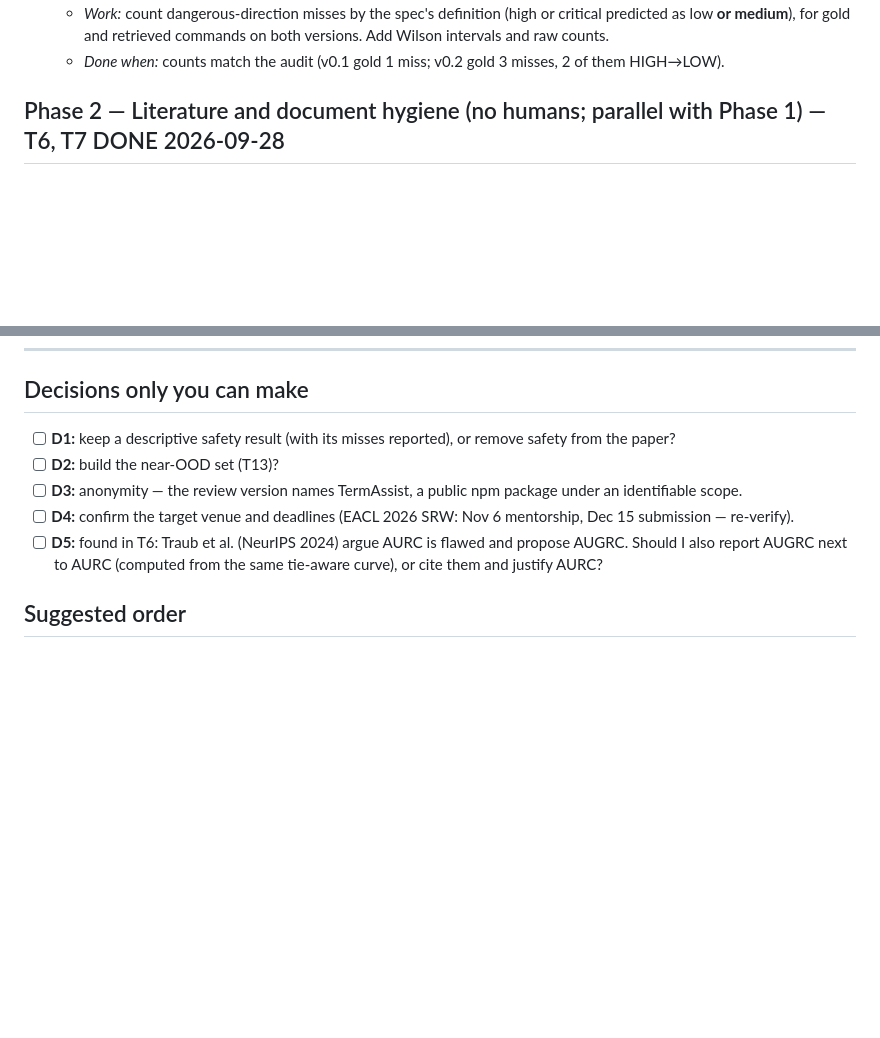
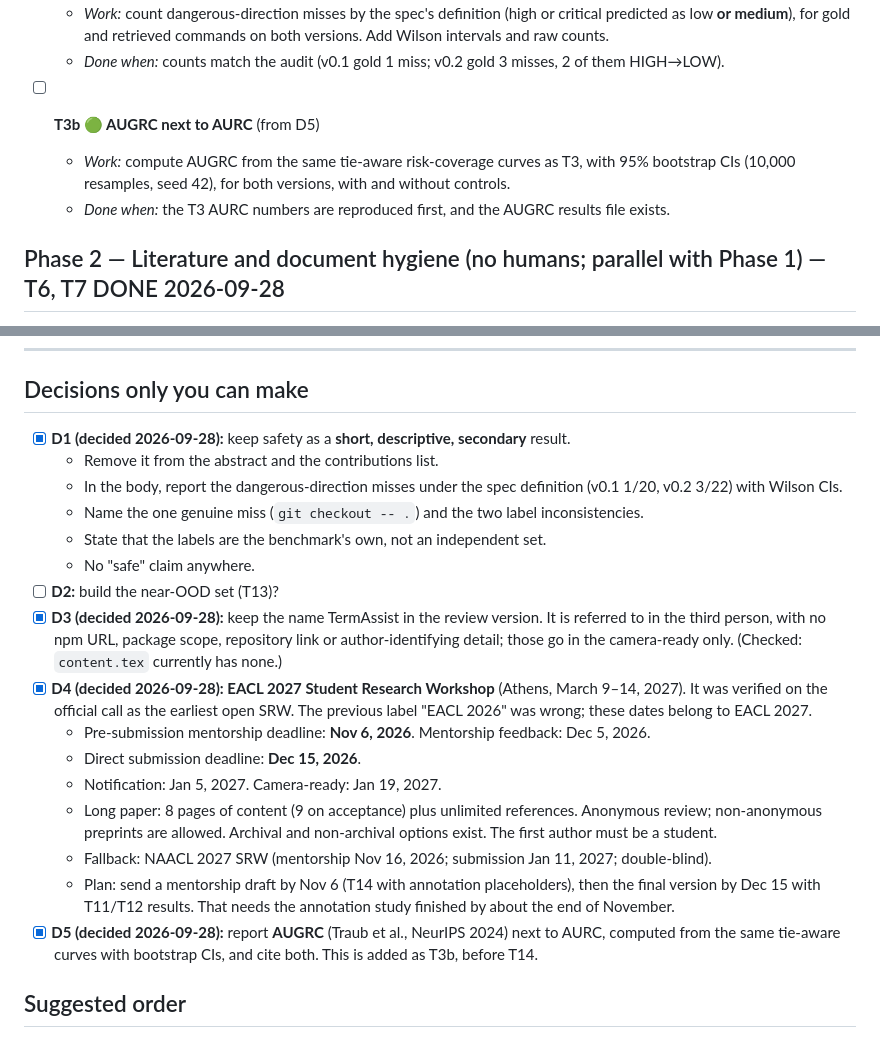
Before and after one commit to Manoj-ruler/man_cli, a Markdown page: research/PLAN_TASKS.md, 2 parts joined by grey strips. Drawn GitHub-style; blank space fills up the shorter version.

Commit message:
research: record decisions D1, D3, D4, D5 in the task tracker
- D1: safety kept as a short descriptive secondary result (misses with Wilson CIs, the genuine
  miss, label caveat); removed from the abstract and contributions.
- D3: keep the TermAssist name in the review version, in the third person, with no URL, scope
  or author-identifying detail.
- D4: EACL 2027 SRW, verified on the official call (mentorship Nov 6, 2026; submission Dec 15,
  2026; notification Jan 5, 2027). Corrects the earlier "EACL 2026" label. Fallback: NAACL 2027 SRW.
- D5: report AUGRC next to AURC (new task T3b).

Co-Authored-By: Claude Opus 5.5 <noreply@anthropic.com>

```diff
--- a/research/PLAN_TASKS.md
+++ b/research/PLAN_TASKS.md
@@ -36,6 +36,10 @@ Every new script must first reproduce the current reported values and refuse to
 - [x] **T5 ✅ Safety recount**
   - *Work:* count dangerous-direction misses by the spec's definition (high or critical predicted as low **or medium**), for gold and retrieved commands on both versions. Add Wilson intervals and raw counts.
   - *Done when:* counts match the audit (v0.1 gold 1 miss; v0.2 gold 3 misses, 2 of them HIGH→LOW).
+
+- [ ] **T3b 🟢 AUGRC next to AURC** (from D5)
+  - *Work:* compute AUGRC from the same tie-aware risk-coverage curves as T3, with 95% bootstrap CIs (10,000 resamples, seed 42), for both versions, with and without controls.
+  - *Done when:* the T3 AURC numbers are reproduced first, and the AUGRC results file exists.
 
 ## Phase 2 — Literature and document hygiene (no humans; parallel with Phase 1) — T6, T7 DONE 2026-09-28
 
@@ -108,11 +112,22 @@ Every new script must first reproduce the current reported values and refuse to
 
 ## Decisions only you can make
 
-- [ ] **D1:** keep a descriptive safety result (with its misses reported), or remove safety from the paper?
+- [x] **D1 (decided 2026-09-28):** keep safety as a **short, descriptive, secondary** result.
+  - Remove it from the abstract and the contributions list.
+  - In the body, report the dangerous-direction misses under the spec definition (v0.1 1/20, v0.2 3/22) with Wilson CIs.
+  - Name the one genuine miss (`git checkout -- .`) and the two label inconsistencies.
+  - State that the labels are the benchmark's own, not an independent set.
+  - No "safe" claim anywhere.
 - [ ] **D2:** build the near-OOD set (T13)?
-- [ ] **D3:** anonymity — the review version names TermAssist, a public npm package under an identifiable scope.
-- [ ] **D4:** confirm the target venue and deadlines (EACL 2026 SRW: Nov 6 mentorship, Dec 15 submission — re-verify).
-- [ ] **D5:** found in T6: Traub et al. (NeurIPS 2024) argue AURC is flawed and propose AUGRC. Should I also report AUGRC next to AURC (computed from the same tie-aware curve), or cite them and justify AURC?
+- [x] **D3 (decided 2026-09-28):** keep the name TermAssist in the review version. It is referred to in the third person, with no npm URL, package scope, repository link or author-identifying detail; those go in the camera-ready only. (Checked: `content.tex` currently has none.)
+- [x] **D4 (decided 2026-09-28): EACL 2027 Student Research Workshop** (Athens, March 9–14, 2027). It was verified on the official call as the earliest open SRW. The previous label "EACL 2026" was wrong; these dates belong to EACL 2027.
+  - Pre-submission mentorship deadline: **Nov 6, 2026**. Mentorship feedback: Dec 5, 2026.
+  - Direct submission deadline: **Dec 15, 2026**.
+  - Notification: Jan 5, 2027. Camera-ready: Jan 19, 2027.
+  - Long paper: 8 pages of content (9 on acceptance) plus unlimited references. Anonymous review; non-anonymous preprints are allowed. Archival and non-archival options exist. The first author must be a student.
+  - Fallback: NAACL 2027 SRW (mentorship Nov 16, 2026; submission Jan 11, 2027; double-blind).
+  - Plan: send a mentorship draft by Nov 6 (T14 with annotation placeholders), then the final version by Dec 15 with T11/T12 results. That needs the annotation study finished by about the end of November.
+- [x] **D5 (decided 2026-09-28):** report **AUGRC** (Traub et al., NeurIPS 2024) next to AURC, computed from the same tie-aware curves with bootstrap CIs, and cite both. This is added as T3b, before T14.
 
 ## Suggested order
 
```
